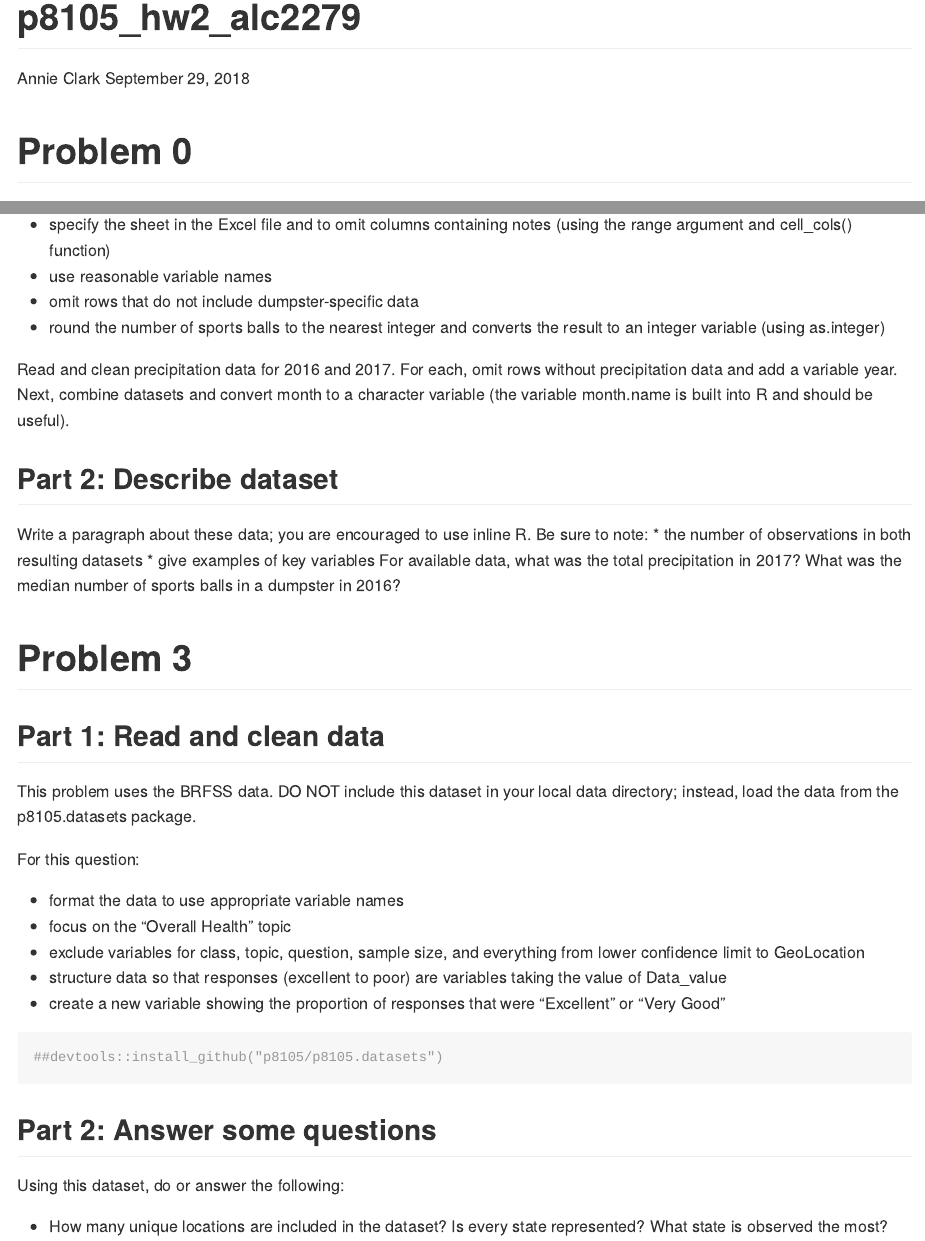
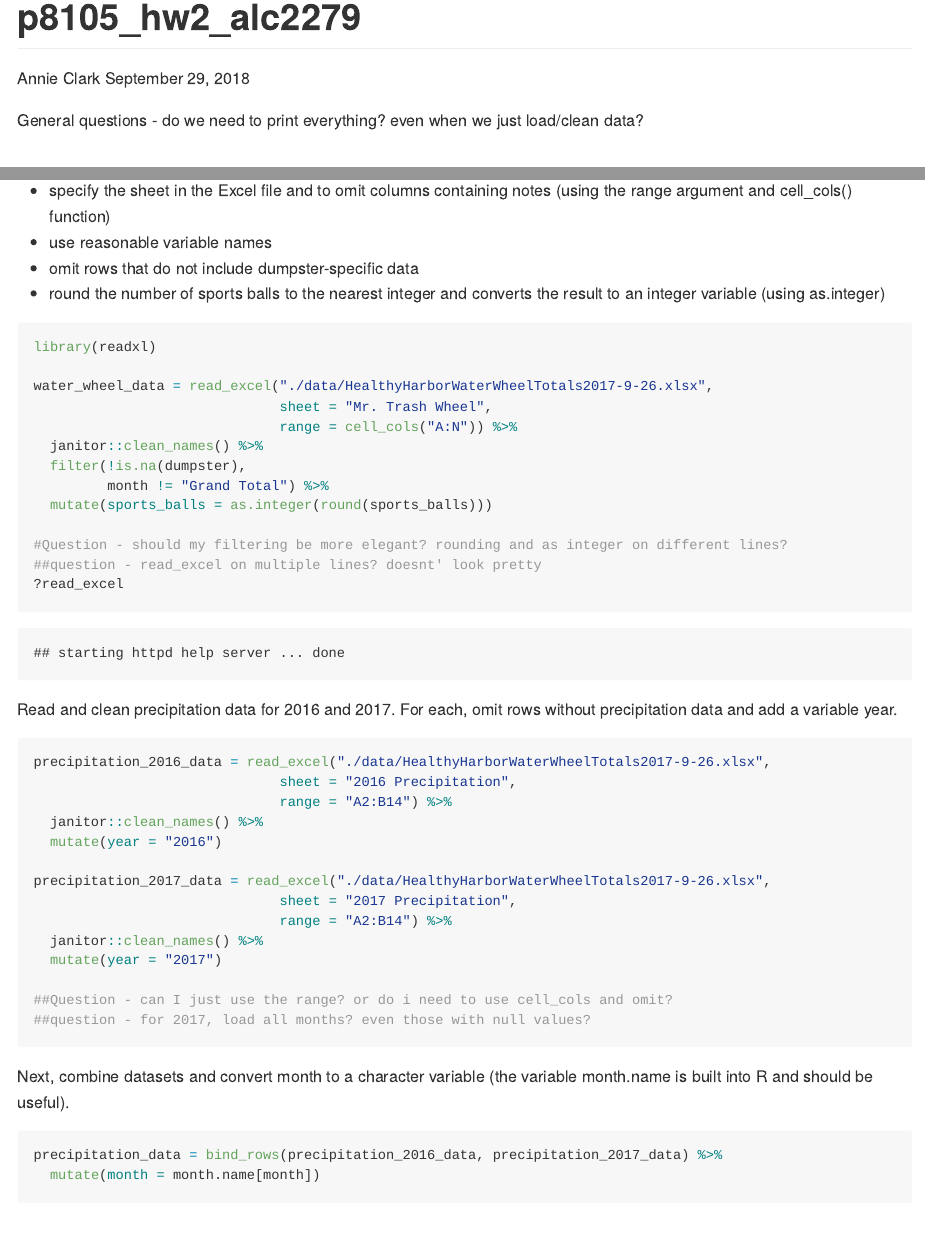
Before and after one commit to alc2279/p8105_hw2_alc2279, an R Markdown document (p8105_hw2_alc2279.Rmd): the page in a window 1100 px wide, from its top, and a second part further down, joined at a grey line. The pictures show the output file p8105_hw2_alc2279.md that the author committed with the source, drawn offline in the style of GitHub.

Commit message:
first stab at second question

````diff
--- a/p8105_hw2_alc2279.Rmd
+++ b/p8105_hw2_alc2279.Rmd
@@ -4,6 +4,8 @@ author: "Annie Clark"
 date: "September 29, 2018"
 output: github_document
 ---
+General questions - do we need to print everything? even when we just load/clean data?
+
 
 #Problem 0
 This “problem” focuses on structure of your submission, especially the use git and GitHub for reproducibility, R Projects to organize your work, R Markdown to write reproducible reports, relative paths to load data from local files, and reasonable naming structures for your files.
@@ -116,10 +116,46 @@ Read and clean the Mr. Trash Wheel sheet:
 * omit rows that do not include dumpster-specific data
 * round the number of sports balls to the nearest integer and converts the result to an integer variable (using as.integer)
 
-Read and clean precipitation data for 2016 and 2017. For each, omit rows without precipitation data and add a variable year. Next, combine datasets and convert month to a character variable (the variable month.name is built into R and should be useful).
+```{r}
+library(readxl)
+
+water_wheel_data = read_excel("./data/HealthyHarborWaterWheelTotals2017-9-26.xlsx",
+                              sheet = "Mr. Trash Wheel",
+                              range = cell_cols("A:N")) %>%
+  janitor::clean_names() %>%
+  filter(!is.na(dumpster),
+         month != "Grand Total") %>%
+  mutate(sports_balls = as.integer(round(sports_balls)))
+
+#Question - should my filtering be more elegant? rounding and as integer on different lines?
+##question - read_excel on multiple lines? doesnt' look pretty
+?read_excel
+```
+
+Read and clean precipitation data for 2016 and 2017. For each, omit rows without precipitation data and add a variable year.
 
 ```{r}
+precipitation_2016_data = read_excel("./data/HealthyHarborWaterWheelTotals2017-9-26.xlsx",
+                              sheet = "2016 Precipitation",
+                              range = "A2:B14") %>%
+  janitor::clean_names() %>%
+  mutate(year = "2016")
 
+precipitation_2017_data = read_excel("./data/HealthyHarborWaterWheelTotals2017-9-26.xlsx",
+                              sheet = "2017 Precipitation",
+                              range = "A2:B14") %>%
+  janitor::clean_names() %>%
+  mutate(year = "2017")
+
+##Question - can I just use the range? or do i need to use cell_cols and omit?
+##question - for 2017, load all months? even those with null values?
+```
+
+Next, combine datasets and convert month to a character variable (the variable month.name is built into R and should be useful).
+
+```{r}
+precipitation_data = bind_rows(precipitation_2016_data, precipitation_2017_data) %>%
+  mutate(month = month.name[month])
 ```
 
 ##Part 2: Describe dataset
````
Also changed, not shown: p8105_hw2_alc2279.md, p8105_hw2_alc2279.Rmd (2 more changed lines).
